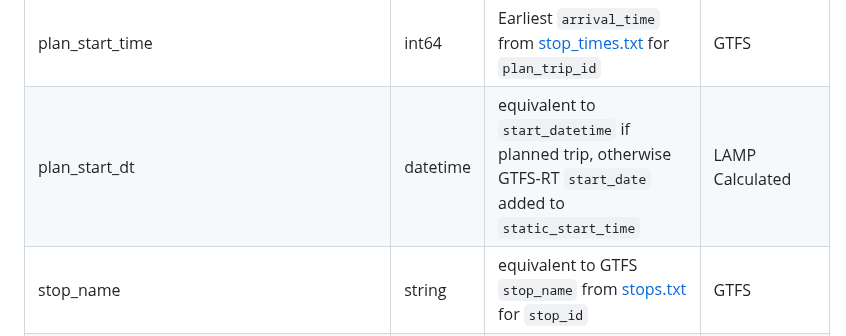
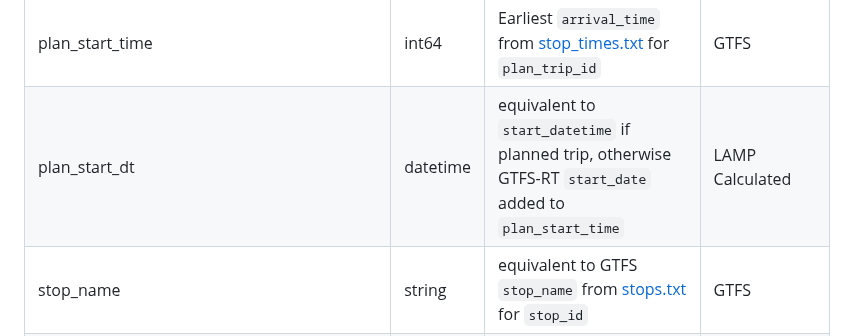
Before and after one commit to mbta/lamp, a Markdown page: Data_Dictionary.md, the part around the change. Rendered like a GitHub page.

Commit message:
Update Data_Dictionary.md
Co-authored-by: Ryan Rymarczyk <rymarczy@gmail.com>

```diff
--- a/Data_Dictionary.md
+++ b/Data_Dictionary.md
@@ -84,7 +84,7 @@ Bus has additional data source: TransitMaster. Buses have TransitMaster devices
 | direction_destination | string | equivalent to GTFS `direction_destination` value from [directions.txt](https://github.com/mbta/gtfs-documentation/blob/master/reference/gtfs.md#directionstxt) for `route_id`-`direction_id` pair | GTFS |
 | plan_stop_count | uint32 | planned stop count from [stop_times.txt](https://gtfs.org/schedule/reference/#stop_timestxt) of `plan_trip_id` trip | LAMP Calculated |
 | plan_start_time	| int64 | Earliest `arrival_time` from [stop_times.txt](https://gtfs.org/documentation/schedule/reference/#stop_timestxt) for `plan_trip_id` | GTFS |
-| plan_start_dt	| datetime | equivalent to `start_datetime` if planned trip, otherwise GTFS-RT `start_date` added to `static_start_time` | LAMP Calculated |
+| plan_start_dt	| datetime | equivalent to `start_datetime` if planned trip, otherwise GTFS-RT `start_date` added to `plan_start_time` | LAMP Calculated |
 | stop_name | string | equivalent to GTFS `stop_name` from [stops.txt](https://gtfs.org/schedule/reference/#stopstxt) for `stop_id` | GTFS
 | plan_travel_time_seconds | int64 | Planned seconds from previous stop to current stop based on GTFS static | LAMP Calculated |
 | plan_route_direction_headway_seconds	| int64 | Headways aggregated by direction and route | LAMP Calculated |
```
